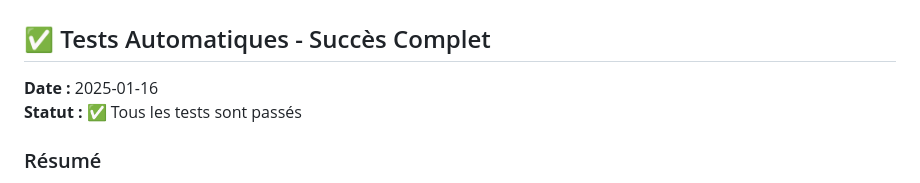
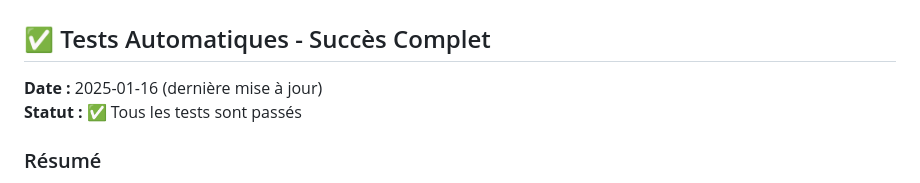
Before and after one commit to BaptisteDelalin/BDCForceWebSite, a Markdown page: RESULTATS_TESTS.md, the part around the change. GitHub-like rendering.

Commit message:
test: mise à jour résultats des tests - tous les tests passés

```diff
--- a/RESULTATS_TESTS.md
+++ b/RESULTATS_TESTS.md
@@ -2,7 +2,7 @@
 
 ## ✅ Tests Automatiques - Succès Complet
 
-**Date :** 2025-01-16
+**Date :** 2025-01-16 (dernière mise à jour)
 **Statut :** ✅ Tous les tests sont passés
 
 ### Résumé
```
